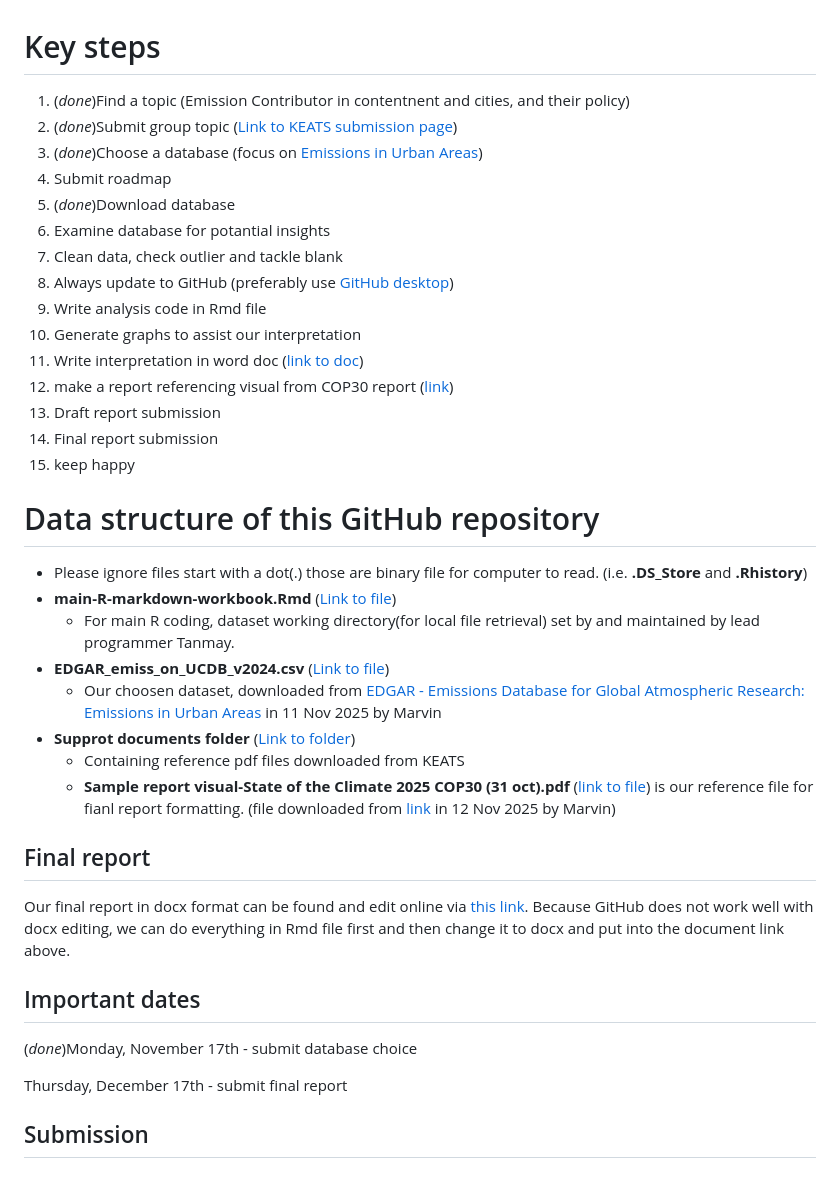
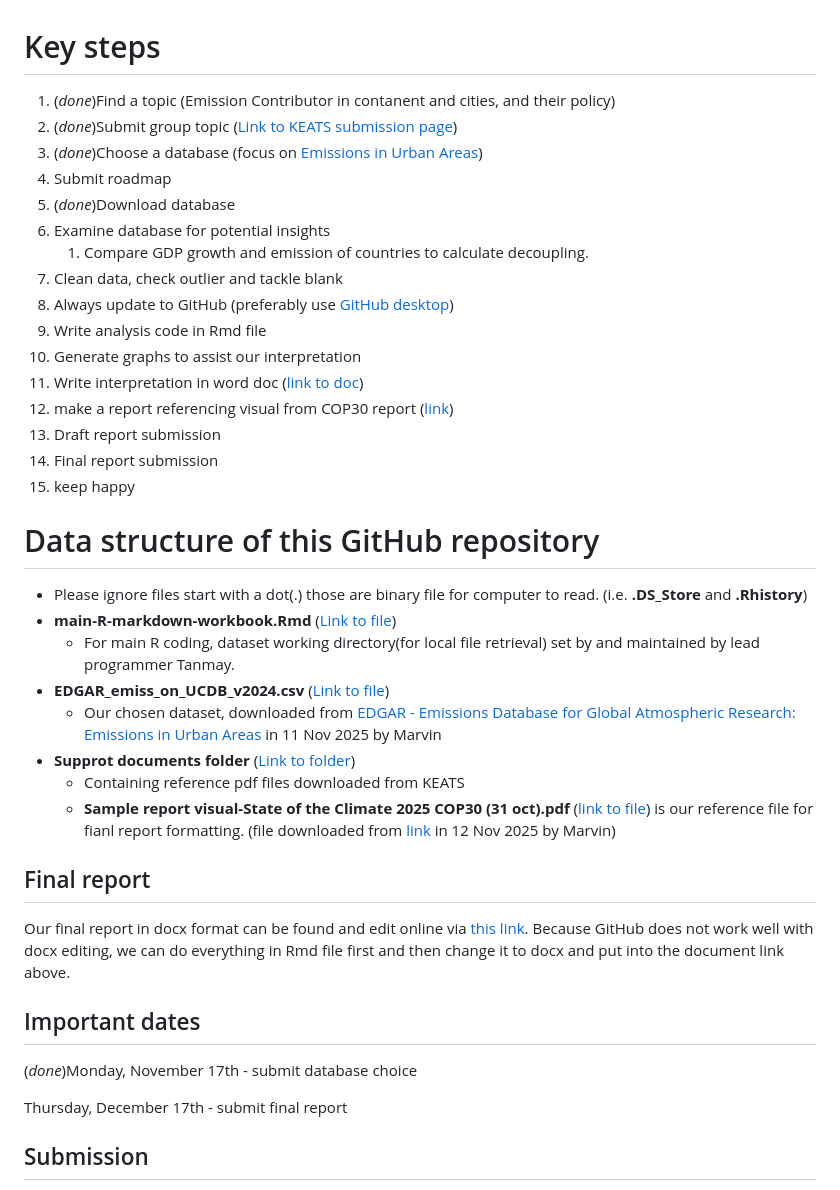
Before and after one commit to e4e421/2025-env-econ-group4, a Markdown page: README.md, the part around the change. GitHub-like rendering.

Commit message:
Added insight of GDP growth and decoupling

```diff
--- a/README.md
+++ b/README.md
@@ -1,13 +1,15 @@
 # Key steps
-1. (_done_)Find a topic (Emission Contributor in contentnent and cities, and their policy)
-2. (_done_)Submit group topic ([Link to KEATS submission page](https://keats.kcl.ac.uk/mod/assign/view.php?id=9308925))
-3. (_done_)Choose a database (focus on [Emissions in Urban Areas](https://edgar.jrc.ec.europa.eu/dataset_ucdb))
-4. Submit roadmap
-5. (_done_)Download database
-6. Examine database for potantial insights
-7. Clean data, check outlier and tackle blank
-8. Always update to GitHub (preferably use [GitHub desktop](https://desktop.github.com/download/))
-9. Write analysis code in Rmd file
+
+1.  (*done*)Find a topic (Emission Contributor in contanent and cities, and their policy)
+2.  (*done*)Submit group topic ([Link to KEATS submission page](https://keats.kcl.ac.uk/mod/assign/view.php?id=9308925))
+3.  (*done*)Choose a database (focus on [Emissions in Urban Areas](https://edgar.jrc.ec.europa.eu/dataset_ucdb))
+4.  Submit roadmap
+5.  (*done*)Download database
+6.  Examine database for potential insights
+    1.  Compare GDP growth and emission of countries to calculate decoupling.
+7.  Clean data, check outlier and tackle blank
+8.  Always update to GitHub (preferably use [GitHub desktop](https://desktop.github.com/download/))
+9.  Write analysis code in Rmd file
 10. Generate graphs to assist our interpretation
 11. Write interpretation in word doc ([link to doc](https://emckclac-my.sharepoint.com/:f:/r/personal/k25059492_kcl_ac_uk/Documents/2025%20Env%20Econ%20Group%204?csf=1&web=1&e=giOShd))
 12. make a report referencing visual from COP30 report ([link](https://github.com/e4e421/2025-env-econ-group4/blob/f04107b0c5df147f9c31b225540ea7bc29b8c430/Support%20documents/Sample%20report%20visual-State%20of%20the%20Climate%202025%20COP30%20(31%20oct).pdf))
@@ -16,14 +18,15 @@
 15. keep happy
 
 # Data structure of this GitHub repository
-- Please ignore files start with a dot(.) those are binary file for computer to read. (i.e. __.DS_Store__ and __.Rhistory__)
-- __main-R-markdown-workbook.Rmd__ ([Link to file](https://github.com/e4e421/2025-env-econ-group4/blob/ea071cd25ba3f0fe3f34bbf8ca92680185730cdf/main-R-markdown-workbook.Rmd))
-  - For main R coding, dataset working directory(for local file retrieval) set by and maintained by lead programmer Tanmay.
-- __EDGAR_emiss_on_UCDB_v2024.csv__ ([Link to file](https://github.com/e4e421/2025-env-econ-group4/blob/ea071cd25ba3f0fe3f34bbf8ca92680185730cdf/EDGAR_emiss_on_UCDB_v2024.csv))
-  - Our choosen dataset, downloaded from [EDGAR - Emissions Database for Global Atmospheric Research: Emissions in Urban Areas](https://edgar.jrc.ec.europa.eu/dataset_ucdb) in 11 Nov 2025 by Marvin
-- __Supprot documents folder__ ([Link to folder](https://github.com/e4e421/2025-env-econ-group4/tree/ea071cd25ba3f0fe3f34bbf8ca92680185730cdf/Support%20documents))
-  - Containing reference pdf files downloaded from KEATS
-  - __Sample report visual-State of the Climate 2025 COP30 (31 oct).pdf__ ([link to file](https://github.com/e4e421/2025-env-econ-group4/blob/ea071cd25ba3f0fe3f34bbf8ca92680185730cdf/Support%20documents/Sample%20report%20visual-State%20of%20the%20Climate%202025%20COP30%20(31%20oct).pdf)) is our reference file for fianl report formatting. (file downloaded from [link](https://wmo.int/sites/default/files/2025-11/State%20of%20the%20Climate%202025%20Update%20COP30%20%2831%20oct%29.pdf) in 12 Nov 2025 by Marvin)
+
+-   Please ignore files start with a dot(.) those are binary file for computer to read. (i.e. **.DS_Store** and **.Rhistory**)
+-   **main-R-markdown-workbook.Rmd** ([Link to file](https://github.com/e4e421/2025-env-econ-group4/blob/ea071cd25ba3f0fe3f34bbf8ca92680185730cdf/main-R-markdown-workbook.Rmd))
+    -   For main R coding, dataset working directory(for local file retrieval) set by and maintained by lead programmer Tanmay.
+-   **EDGAR_emiss_on_UCDB_v2024.csv** ([Link to file](https://github.com/e4e421/2025-env-econ-group4/blob/ea071cd25ba3f0fe3f34bbf8ca92680185730cdf/EDGAR_emiss_on_UCDB_v2024.csv))
+    -   Our chosen dataset, downloaded from [EDGAR - Emissions Database for Global Atmospheric Research: Emissions in Urban Areas](https://edgar.jrc.ec.europa.eu/dataset_ucdb) in 11 Nov 2025 by Marvin
+-   **Supprot documents folder** ([Link to folder](https://github.com/e4e421/2025-env-econ-group4/tree/ea071cd25ba3f0fe3f34bbf8ca92680185730cdf/Support%20documents))
+    -   Containing reference pdf files downloaded from KEATS
+    -   **Sample report visual-State of the Climate 2025 COP30 (31 oct).pdf** ([link to file](https://github.com/e4e421/2025-env-econ-group4/blob/ea071cd25ba3f0fe3f34bbf8ca92680185730cdf/Support%20documents/Sample%20report%20visual-State%20of%20the%20Climate%202025%20COP30%20(31%20oct).pdf)) is our reference file for fianl report formatting. (file downloaded from [link](https://wmo.int/sites/default/files/2025-11/State%20of%20the%20Climate%202025%20Update%20COP30%20%2831%20oct%29.pdf) in 12 Nov 2025 by Marvin)
 
 ## Final report
 
@@ -31,7 +34,7 @@ Our final report in docx format can be found and edit online via [this link](htt
 
 ## Important dates
 
-(_done_)Monday, November 17th - submit database choice
+(*done*)Monday, November 17th - submit database choice
 
 Thursday, December 17th - submit final report
 
```
